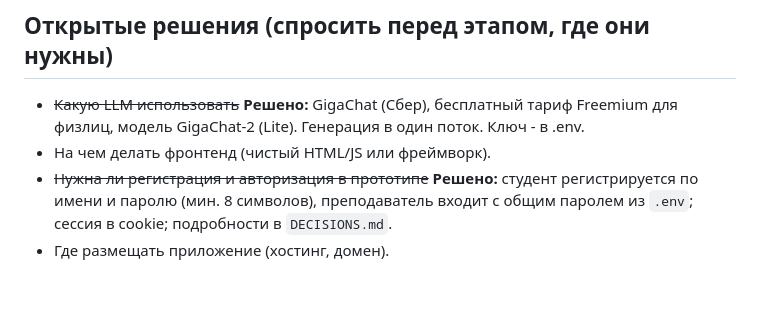
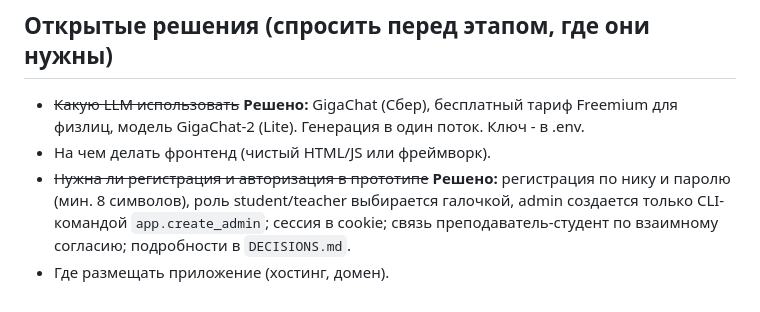
Before and after one commit to pharaon26/llm-vocab-trainer-pwa-, a Markdown page: CLAUDE.md, the part around the change. Drawn GitHub-style.

```diff
--- a/CLAUDE.md
+++ b/CLAUDE.md
@@ -113,5 +113,5 @@
 
 - ~~Какую LLM использовать~~ **Решено:** GigaChat (Сбер), бесплатный тариф Freemium для физлиц, модель GigaChat-2 (Lite). Генерация в один поток. Ключ - в .env.
 - На чем делать фронтенд (чистый HTML/JS или фреймворк).
-- ~~Нужна ли регистрация и авторизация в прототипе~~ **Решено:** студент регистрируется по имени и паролю (мин. 8 символов), преподаватель входит с общим паролем из `.env`; сессия в cookie; подробности в `DECISIONS.md`.
+- ~~Нужна ли регистрация и авторизация в прототипе~~ **Решено:** регистрация по нику и паролю (мин. 8 символов), роль student/teacher выбирается галочкой, admin создается только CLI-командой `app.create_admin`; сессия в cookie; связь преподаватель-студент по взаимному согласию; подробности в `DECISIONS.md`.
 - Где размещать приложение (хостинг, домен).
```
Also changed, not shown: README.md (+23 -9 lines).
